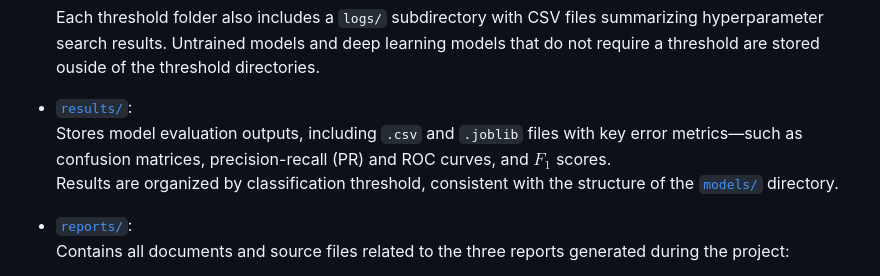
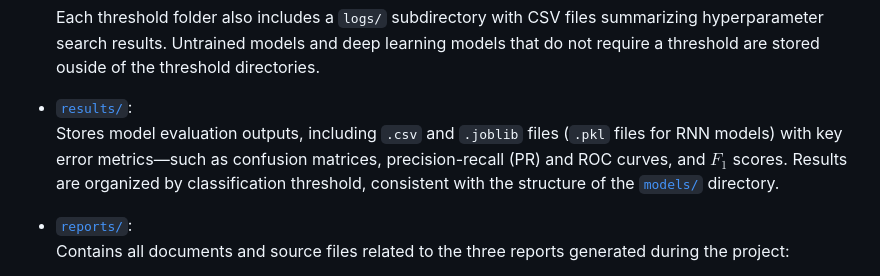
Before and after one commit to ptompalski/MDSAfforestationMonitoring, a Markdown page: README.md, the part around the change. Drawn GitHub-style.

```diff
--- a/README.md
+++ b/README.md
@@ -80,7 +80,7 @@ The deliverables are organized into the following directories:
   Each threshold folder also includes a `logs/` subdirectory with CSV files summarizing hyperparameter search results. Untrained models and deep learning models that do not require a threshold are stored ouside of the threshold directories.
 
 - [`results/`](./results):
-  Stores model evaluation outputs, including `.csv` and `.joblib` files with key error metrics—such as confusion matrices, precision-recall (PR) and ROC curves, and $F_1$ scores.
+  Stores model evaluation outputs, including `.csv` and `.joblib` files (`.pkl` files for RNN models) with key error metrics—such as confusion matrices, precision-recall (PR) and ROC curves, and $F_1$ scores.
   Results are organized by classification threshold, consistent with the structure of the [`models/`](./models) directory.
 
 - [`reports/`](./reports):
```
